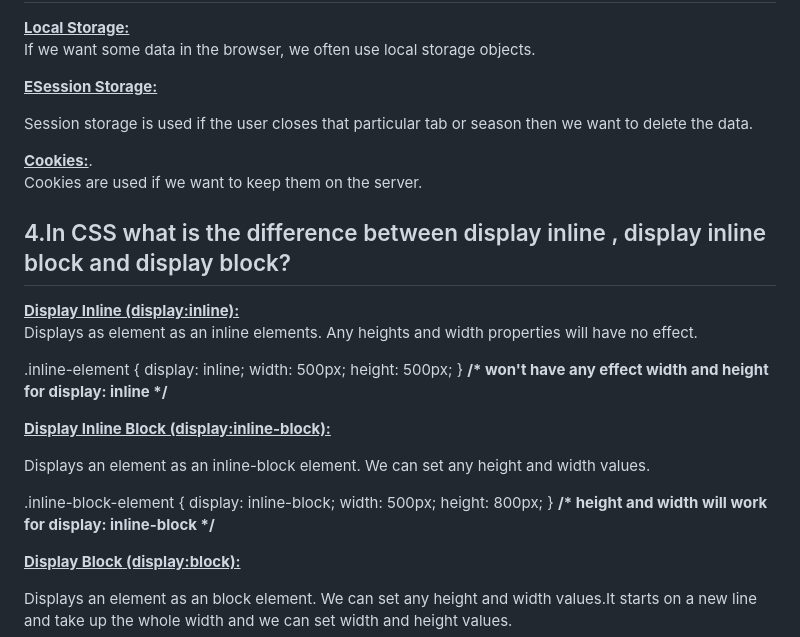
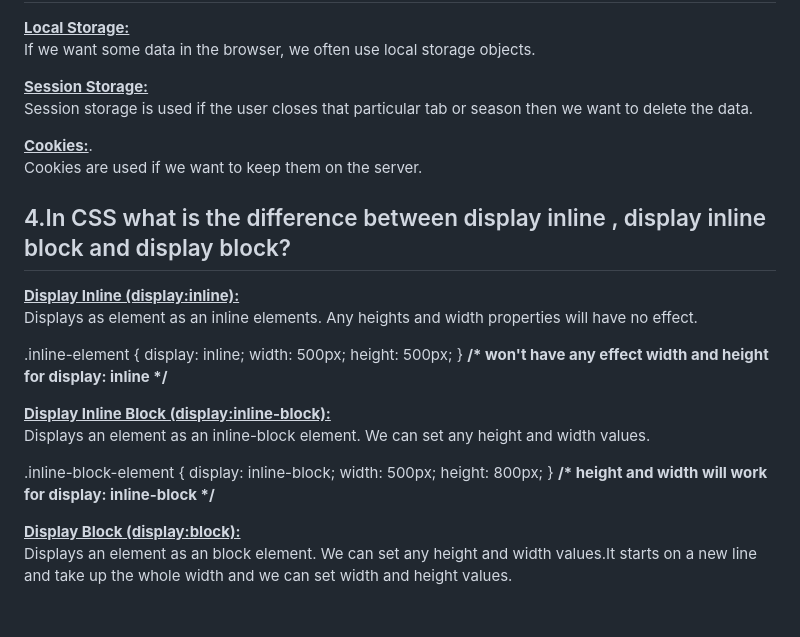
Before and after one commit to ajoy11s/secret-key-matcher, a Markdown page: QAandCssJS.md, the part around the change. Drawn GitHub-style.

```diff
--- a/QAandCssJS.md
+++ b/QAandCssJS.md
@@ -25,8 +25,7 @@ ES6 is the six version of JavaScript and was released on 2015.</p>
 <h2>3. What is the difference between localstorage , session storage and cookies?</h2>
 <u><b>Local Storage:</b></u>
 <p>If we want some data in the browser, we often use local storage objects.</p>
-
-<u><b>ESession Storage: </b></u>
+<u><b>Session Storage:</b></u>
 <p>Session storage is used if the user closes that particular tab or season then we want to delete the data.</P>
 <u><b>Cookies:</b></u>.
 <p>Cookies are used if we want to keep them on the server.</p>
@@ -36,12 +35,10 @@ ES6 is the six version of JavaScript and was released on 2015.</p>
 <p>Displays as element as an inline elements. Any heights and width properties will have no effect.</p>
 <p>.inline-element { display: inline; width: 500px; height: 500px; }
     <b>/*  won't have any effect width and height for display: inline */</b></p>
-
 <u><b>Display Inline Block (display:inline-block):</b></u>
 <p>Displays an element as an inline-block element. We can set any height and width values.</p>
 <p>.inline-block-element { display: inline-block; width: 500px; height: 800px; }
     <b>/* height and width will work for display: inline-block */</b></p>
-
 <u><b>Display Block (display:block):</b></u>
 <p>Displays an element as an block element. We can set any height and width values.It starts on a new line and take up the whole width and we can set width and height values.</p>
 
```
